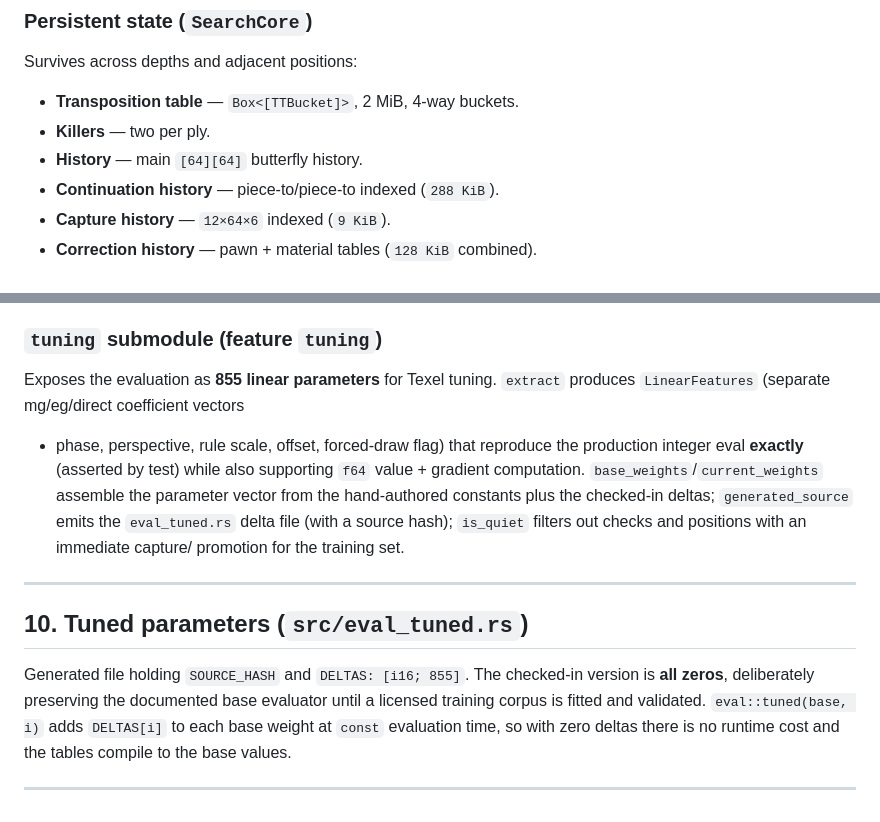
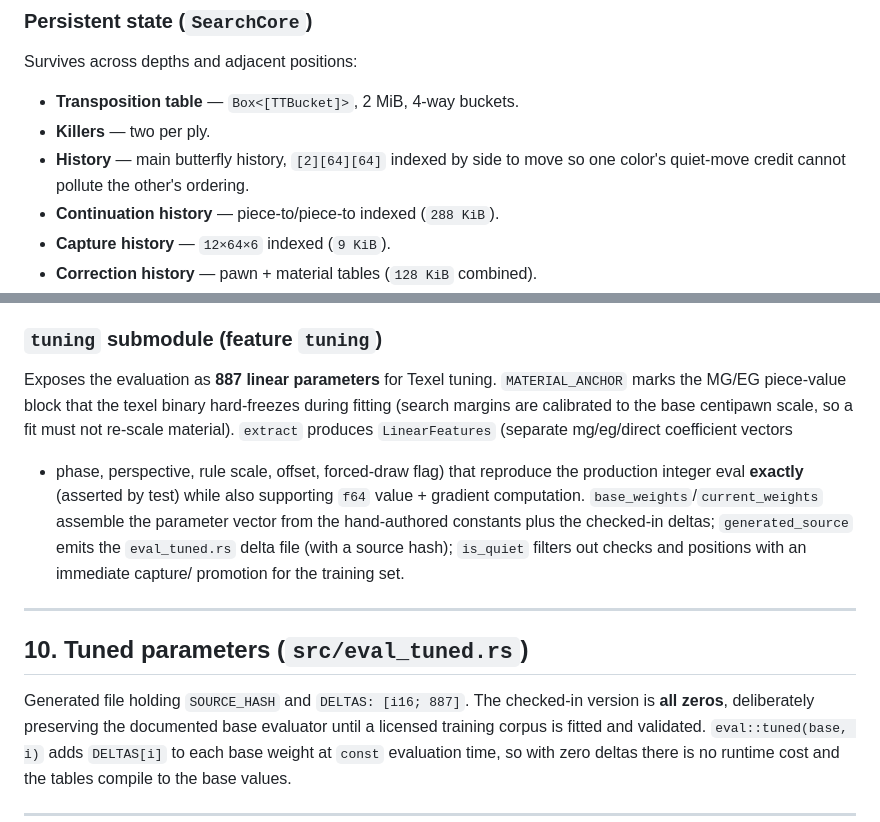
Before and after one commit to sbharga/mojo, a Markdown page: engine/FEATURES.md, 2 parts joined by grey strips. Rendered like a GitHub page.

```diff
--- a/engine/FEATURES.md
+++ b/engine/FEATURES.md
@@ -133,7 +134,8 @@ strength decision that must be validated with the self-play/SPRT harness.
 Survives across depths and adjacent positions:
 - **Transposition table** — `Box<[TTBucket]>`, 2 MiB, 4-way buckets.
 - **Killers** — two per ply.
-- **History** — main `[64][64]` butterfly history.
+- **History** — main butterfly history, `[2][64][64]` indexed by side to move
+  so one color's quiet-move credit cannot pollute the other's ordering.
 - **Continuation history** — piece-to/piece-to indexed (`288 KiB`).
 - **Capture history** — `12×64×6` indexed (`9 KiB`).
 - **Correction history** — pawn + material tables (`128 KiB` combined).
@@ -372,7 +385,10 @@ same-colored bishops) while correctly *not* declaring opposite-colored bishops
 or two-knight positions dead.
 
 ### `tuning` submodule (feature `tuning`)
-Exposes the evaluation as **855 linear parameters** for Texel tuning.
+Exposes the evaluation as **887 linear parameters** for Texel tuning.
+`MATERIAL_ANCHOR` marks the MG/EG piece-value block that the texel binary
+hard-freezes during fitting (search margins are calibrated to the base
+centipawn scale, so a fit must not re-scale material).
 `extract` produces `LinearFeatures` (separate mg/eg/direct coefficient vectors
 + phase, perspective, rule scale, offset, forced-draw flag) that reproduce the
 production integer eval **exactly** (asserted by test) while also supporting
@@ -386,7 +402,7 @@ promotion for the training set.
 
 ## 10. Tuned parameters (`src/eval_tuned.rs`)
 
-Generated file holding `SOURCE_HASH` and `DELTAS: [i16; 855]`. The checked-in
+Generated file holding `SOURCE_HASH` and `DELTAS: [i16; 887]`. The checked-in
 version is **all zeros**, deliberately preserving the documented base evaluator
 until a licensed training corpus is fitted and validated. `eval::tuned(base,
 i)` adds `DELTAS[i]` to each base weight at `const` evaluation time, so with
```
Also changed, not shown: other parts of engine/FEATURES.md (+35 -16 lines).
